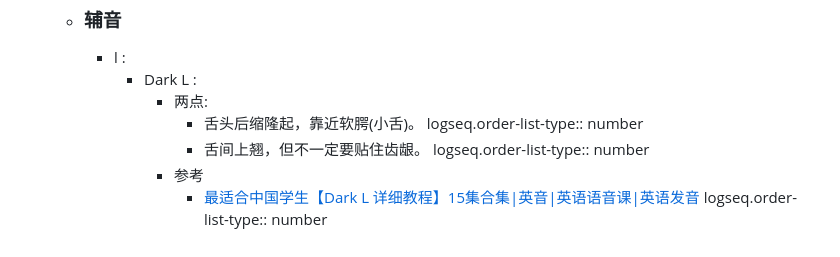
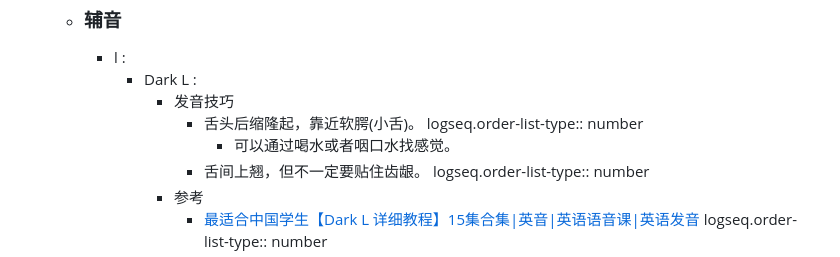
Before and after one commit to vincentzchao/logseq-Methodology, a Markdown page: pages/English___音标发音原理.md, the part around the change. Drawn GitHub-style.

Commit message:
2024-04-23

```diff
--- a/pages/English___音标发音原理.md
+++ b/pages/English___音标发音原理.md
@@ -65,9 +65,10 @@ tags:: [[英语音标]]
 	- ### 辅音
 		- l :
 			- Dark L :
-				- 两点:
+				- 发音技巧
 					- 舌头后缩隆起，靠近软腭(小舌)。
 					  logseq.order-list-type:: number
+						- 可以通过喝水或者咽口水找感觉。
 					- 舌间上翘，但不一定要贴住齿龈。
 					  logseq.order-list-type:: number
 				- 参考
```
